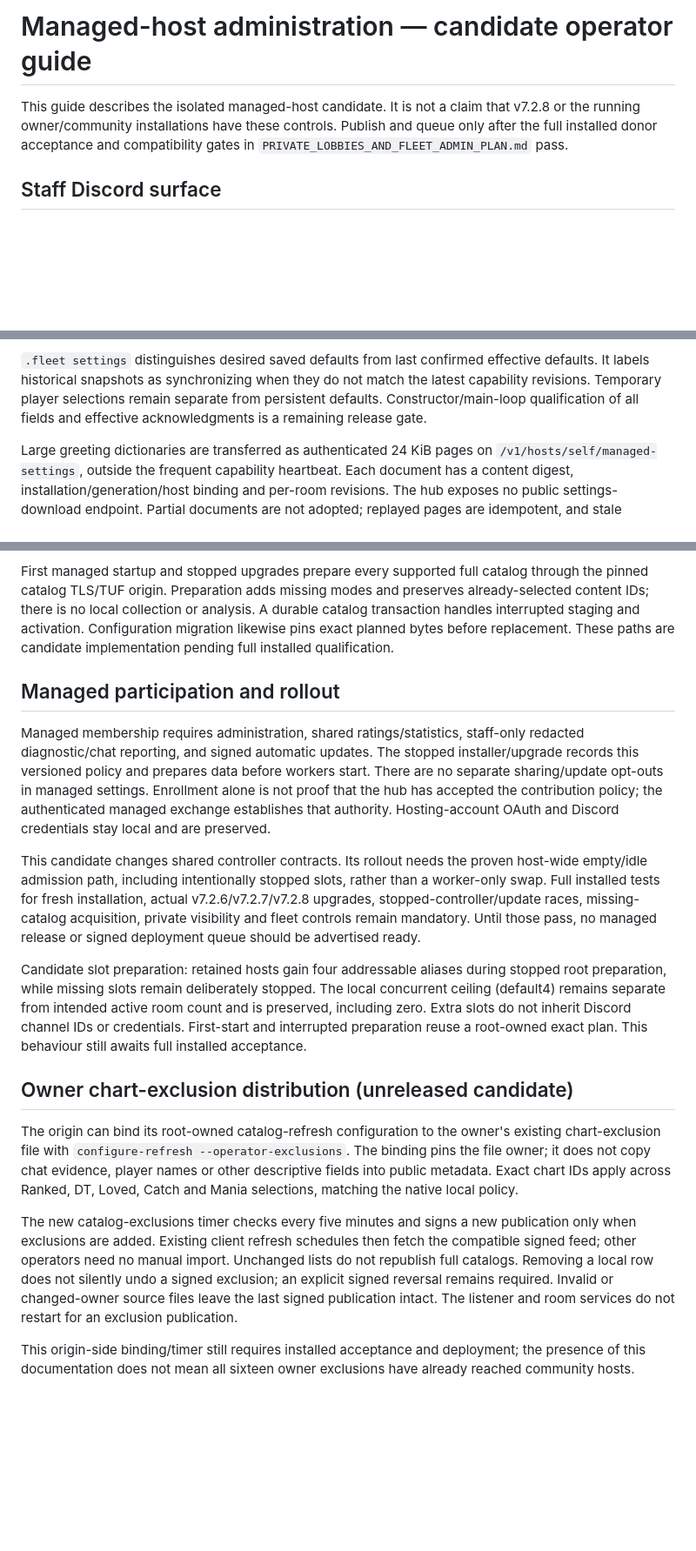
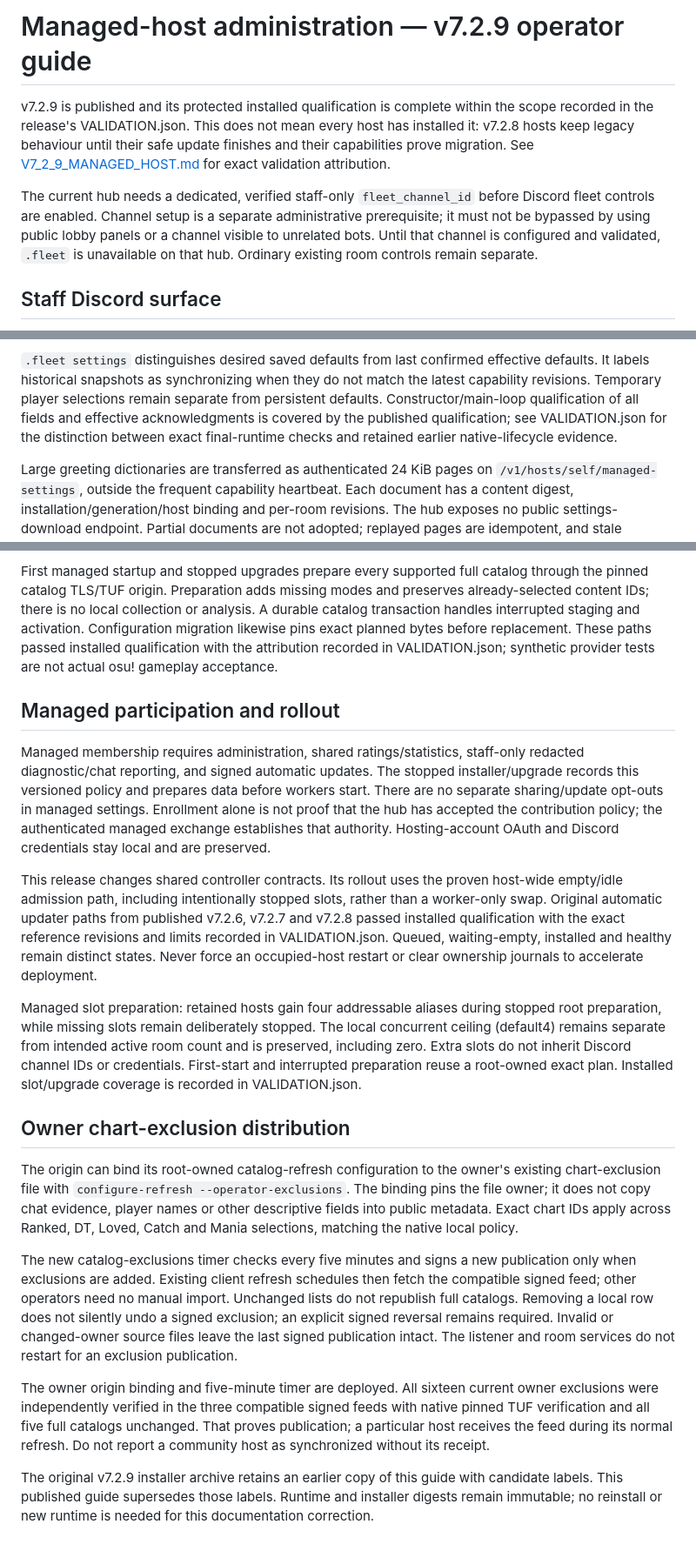
Before and after one commit to Aves-Knoot/poolrotater-v7-pilot, a Markdown page: docs/MANAGED_HOST_ADMIN.md, 3 parts joined by grey strips. Shown at 87% size. Drawn GitHub-style; blank space fills up the shorter version.

Commit message:
Clarify v7.2.9 publication, qualification and fleet-channel setup

```diff
--- a/docs/MANAGED_HOST_ADMIN.md
+++ b/docs/MANAGED_HOST_ADMIN.md
@@ -1,9 +1,17 @@
-# Managed-host administration — candidate operator guide
+# Managed-host administration — v7.2.9 operator guide
 
-This guide describes the isolated managed-host candidate. It is not a claim that
-v7.2.8 or the running owner/community installations have these controls. Publish
-and queue only after the full installed donor acceptance and compatibility gates
-in `PRIVATE_LOBBIES_AND_FLEET_ADMIN_PLAN.md` pass.
+v7.2.9 is published and its protected installed qualification is complete within
+the scope recorded in the release's VALIDATION.json. This does not mean every
+host has installed it: v7.2.8 hosts keep legacy behaviour until their safe update
+finishes and their capabilities prove migration. See
+[V7_2_9_MANAGED_HOST.md](V7_2_9_MANAGED_HOST.md) for exact validation attribution.
+
+The current hub needs a dedicated, verified staff-only `fleet_channel_id` before
+Discord fleet controls are enabled. Channel setup is a separate administrative
+prerequisite; it must not be bypassed by using public lobby panels or a channel
+visible to unrelated bots. Until that channel is configured and validated,
+`.fleet` is unavailable on that hub. Ordinary existing room controls remain
+separate.
 
 ## Staff Discord surface
 
@@ -87,7 +95,9 @@ native ownership/closure checks; leaving the referee is not closure.
 effective defaults. It labels historical snapshots as synchronizing when they do
 not match the latest capability revisions. Temporary player selections remain
 separate from persistent defaults. Constructor/main-loop qualification of all
-fields and effective acknowledgments is a remaining release gate.
+fields and effective acknowledgments is covered by the published qualification;
+see VALIDATION.json for the distinction between exact final-runtime checks and
+retained earlier native-lifecycle evidence.
 
 Large greeting dictionaries are transferred as authenticated 24 KiB pages on
 `/v1/hosts/self/managed-settings`, outside the frequent capability heartbeat.
@@ -151,7 +161,8 @@ through the pinned catalog TLS/TUF origin. Preparation adds missing modes and
 preserves already-selected content IDs; there is no local collection or analysis.
 A durable catalog transaction handles interrupted staging and activation.
 Configuration migration likewise pins exact planned bytes before replacement.
-These paths are candidate implementation pending full installed qualification.
+These paths passed installed qualification with the attribution recorded in
+VALIDATION.json; synthetic provider tests are not actual osu! gameplay acceptance.
 
 ## Managed participation and rollout
 
@@ -163,23 +174,23 @@ Enrollment alone is not proof that the hub has accepted the contribution policy;
 the authenticated managed exchange establishes that authority. Hosting-account
 OAuth and Discord credentials stay local and are preserved.
 
-This candidate changes shared controller contracts. Its rollout needs the proven
-host-wide empty/idle admission path, including intentionally stopped slots, rather
-than a worker-only swap. Full installed tests for fresh installation, actual
-v7.2.6/v7.2.7/v7.2.8 upgrades, stopped-controller/update races, missing-catalog
-acquisition, private visibility and fleet controls remain mandatory. Until those
-pass, no managed release or signed deployment queue should be advertised ready.
+This release changes shared controller contracts. Its rollout uses the proven
+host-wide empty/idle admission path, including intentionally stopped slots,
+rather than a worker-only swap. Original automatic updater paths from published
+v7.2.6, v7.2.7 and v7.2.8 passed installed qualification with the exact reference
+revisions and limits recorded in VALIDATION.json. Queued, waiting-empty,
+installed and healthy remain distinct states. Never force an occupied-host
+restart or clear ownership journals to accelerate deployment.
 
-
-Candidate slot preparation: retained hosts gain four addressable aliases during
+Managed slot preparation: retained hosts gain four addressable aliases during
 stopped root preparation, while missing slots remain deliberately stopped. The
 local concurrent ceiling (default4) remains separate from intended active room
 count and is preserved, including zero. Extra slots do not inherit Discord
 channel IDs or credentials. First-start and interrupted preparation reuse a
-root-owned exact plan. This behaviour still awaits full installed acceptance.
+root-owned exact plan. Installed slot/upgrade coverage is recorded in VALIDATION.json.
 
 
-## Owner chart-exclusion distribution (unreleased candidate)
+## Owner chart-exclusion distribution
 
 The origin can bind its root-owned catalog-refresh configuration to the owner's
 existing chart-exclusion file with `configure-refresh --operator-exclusions`.
@@ -195,6 +206,13 @@ silently undo a signed exclusion; an explicit signed reversal remains required.
 Invalid or changed-owner source files leave the last signed publication intact.
 The listener and room services do not restart for an exclusion publication.
 
-This origin-side binding/timer still requires installed acceptance and deployment;
-the presence of this documentation does not mean all sixteen owner exclusions
-have already reached community hosts.
+The owner origin binding and five-minute timer are deployed. All sixteen current
+owner exclusions were independently verified in the three compatible signed
+feeds with native pinned TUF verification and all five full catalogs unchanged.
+That proves publication; a particular host receives the feed during its normal
+refresh. Do not report a community host as synchronized without its receipt.
+
+The original v7.2.9 installer archive retains an earlier copy of this guide with
+candidate labels. This published guide supersedes those labels. Runtime and
+installer digests remain immutable; no reinstall or new runtime is needed for
+this documentation correction.
```
Also changed, not shown: other parts of docs/MANAGED_HOST_ADMIN.md (+2 -2 lines), docs/V7_2_9_MANAGED_HOST.md (+9 -1 lines).
